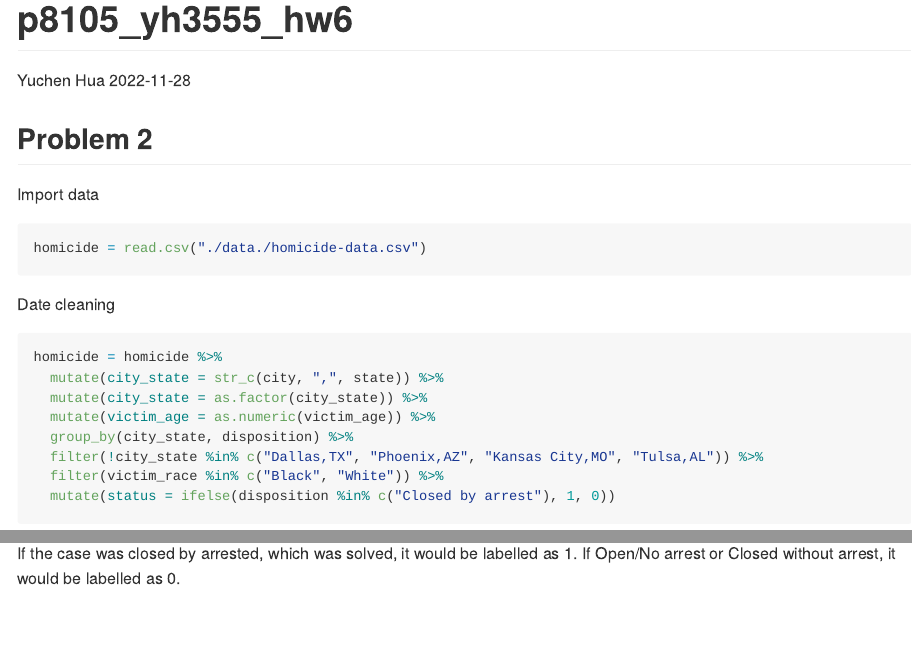
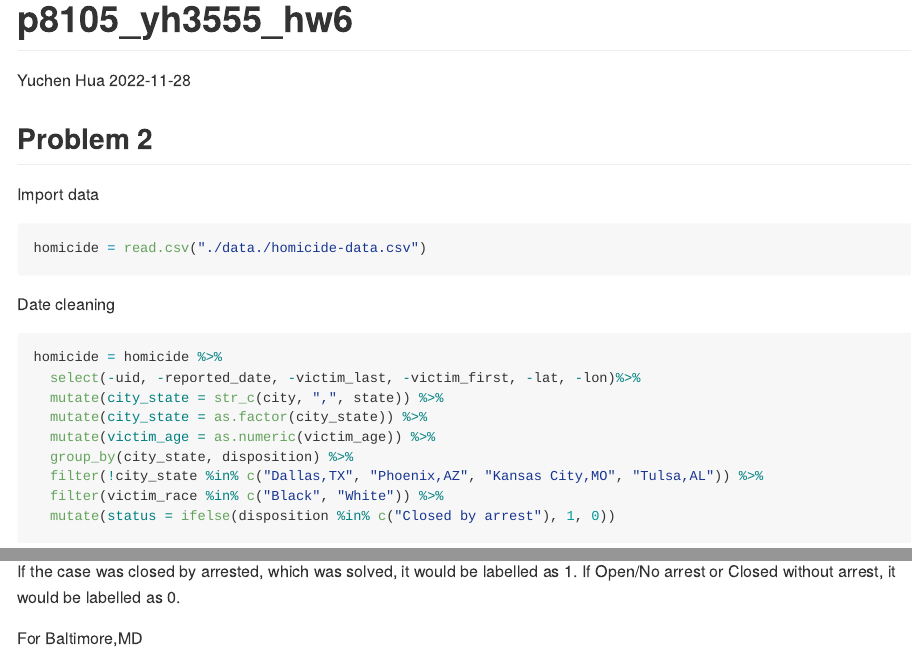
Before and after one commit to Meltaria/p8105_yh3555_hw6, an R Markdown document (p8105_yh3555_hw6.Rmd): the page in a window 1100 px wide, from its top, and a second part further down, joined at a grey line. The pictures show the output file p8105_yh3555_hw6.md that the author committed with the source, drawn offline in the style of GitHub.

Commit message:
select needed variables

````diff
--- a/p8105_yh3555_hw6.Rmd
+++ b/p8105_yh3555_hw6.Rmd
@@ -23,6 +23,7 @@ homicide = read.csv("./data./homicide-data.csv")
 Date cleaning
 ```{r}
 homicide = homicide %>%
+  select(-uid, -reported_date, -victim_last, -victim_first, -lat, -lon)%>%
   mutate(city_state = str_c(city, ",", state)) %>%
   mutate(city_state = as.factor(city_state)) %>%
   mutate(victim_age = as.numeric(victim_age)) %>%
@@ -33,3 +34,8 @@ homicide = homicide %>%
 homicide
 ```
 If the case was closed by arrested, which was solved, it would be labelled as 1. If Open/No arrest or Closed without arrest, it would be labelled as 0.
+
+For Baltimore,MD
+```{r}
+
+```
````
Also changed, not shown: p8105_yh3555_hw6.md.
